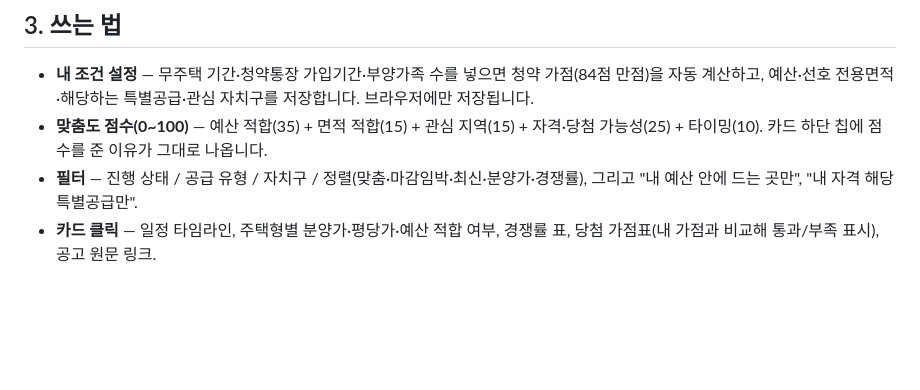
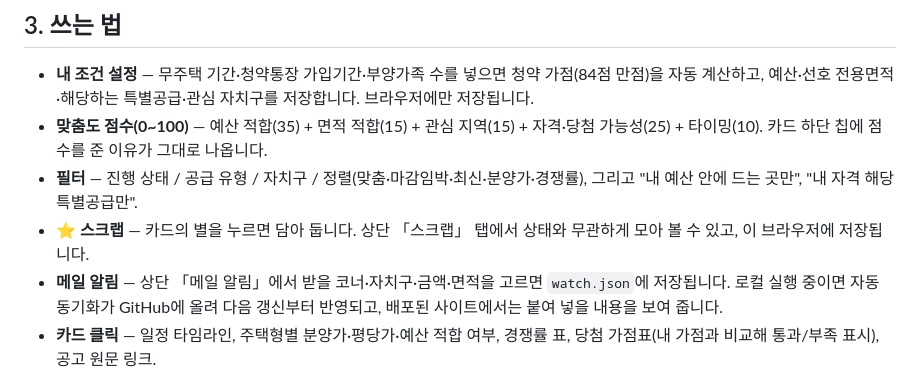
Before and after one commit to hhkim17/seoul-cheongyak, a Markdown page: README.md, the part around the change. Drawn GitHub-style; blank space fills up the shorter version.

Commit message:
자동 동기화: README.md (26. 9. 7. 오후 2:18)

```diff
--- a/README.md
+++ b/README.md
@@ -146,6 +146,11 @@ gh secret set MAIL_TO       --body "받을-메일@example.com"
   카드 하단 칩에 점수를 준 이유가 그대로 나옵니다.
 - **필터** — 진행 상태 / 공급 유형 / 자치구 / 정렬(맞춤·마감임박·최신·분양가·경쟁률), 그리고
   "내 예산 안에 드는 곳만", "내 자격 해당 특별공급만".
+- **⭐ 스크랩** — 카드의 별을 누르면 담아 둡니다. 상단 「스크랩」 탭에서 상태와 무관하게 모아 볼 수 있고,
+  이 브라우저에 저장됩니다.
+- **메일 알림** — 상단 「메일 알림」에서 받을 코너·자치구·금액·면적을 고르면 `watch.json`에 저장됩니다.
+  로컬 실행 중이면 자동 동기화가 GitHub에 올려 다음 갱신부터 반영되고, 배포된 사이트에서는
+  붙여 넣을 내용을 보여 줍니다.
 - **카드 클릭** — 일정 타임라인, 주택형별 분양가·평당가·예산 적합 여부, 경쟁률 표,
   당첨 가점표(내 가점과 비교해 통과/부족 표시), 공고 원문 링크.
 
```
